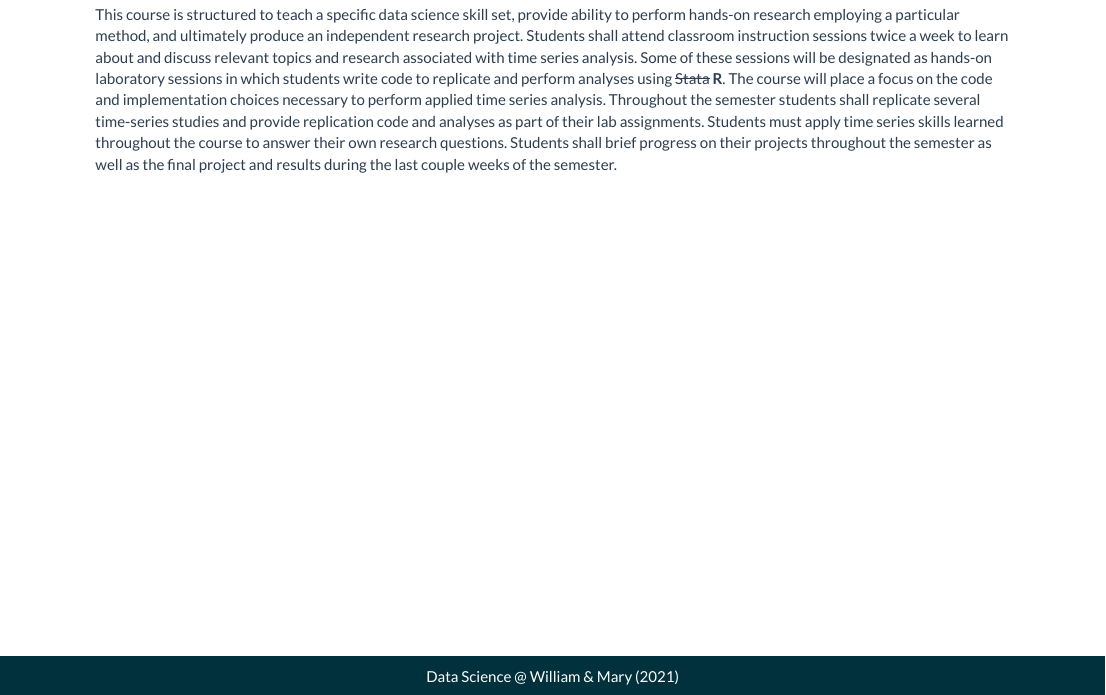
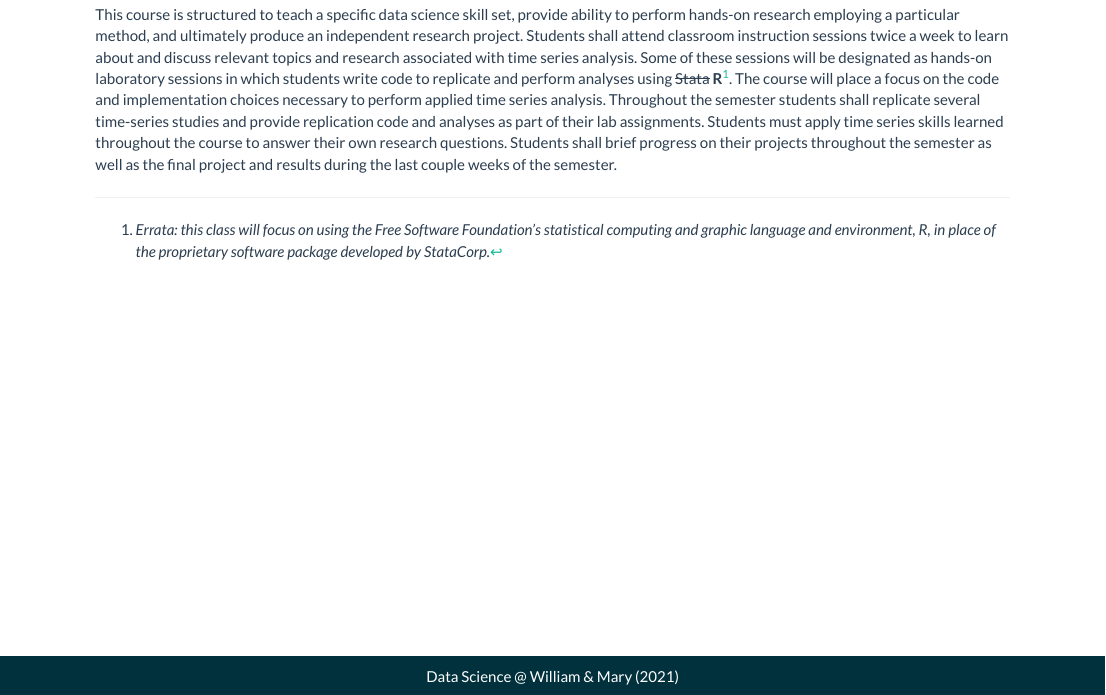
Before and after one commit to ds-wm/ds-wm.github.io, an R Markdown document (course/atsa/index.Rmd): the page in a window 1100 px wide, from 210 px down. Rendered offline with R 4.5, knitr and Pandoc, with nearby package versions.

Commit message:
add errata message

```diff
--- a/course/atsa/index.Rmd
+++ b/course/atsa/index.Rmd
@@ -12,8 +12,10 @@ cat("Updated:", as.character(Sys.Date()))
 
 This course is structured to teach a specific data science skill set, provide ability to perform hands-on research employing a particular method, and ultimately produce an independent research project.
 Students shall attend classroom instruction sessions twice a week to learn about and discuss relevant topics and research associated with time series analysis.
-Some of these sessions will be designated as hands-on laboratory sessions in which students write code to replicate and perform analyses using ~~Stata~~ __R__.
+Some of these sessions will be designated as hands-on laboratory sessions in which students write code to replicate and perform analyses using ~~Stata~~ __R__[^1].
 The course will place a focus on the code and implementation choices necessary to perform applied time series analysis.
 Throughout the semester students shall replicate several time-series studies and provide replication code and analyses as part of their lab assignments.
 Students must apply time series skills learned throughout the course to answer their own research questions.
 Students shall brief progress on their projects throughout the semester as well as the final project and results during the last couple weeks of the semester.
+
+[^1]: _Errata: this class will focus on using the Free Software Foundation's statistical computing and graphic language and environment, R, in place of the proprietary software package developed by StataCorp._
```
